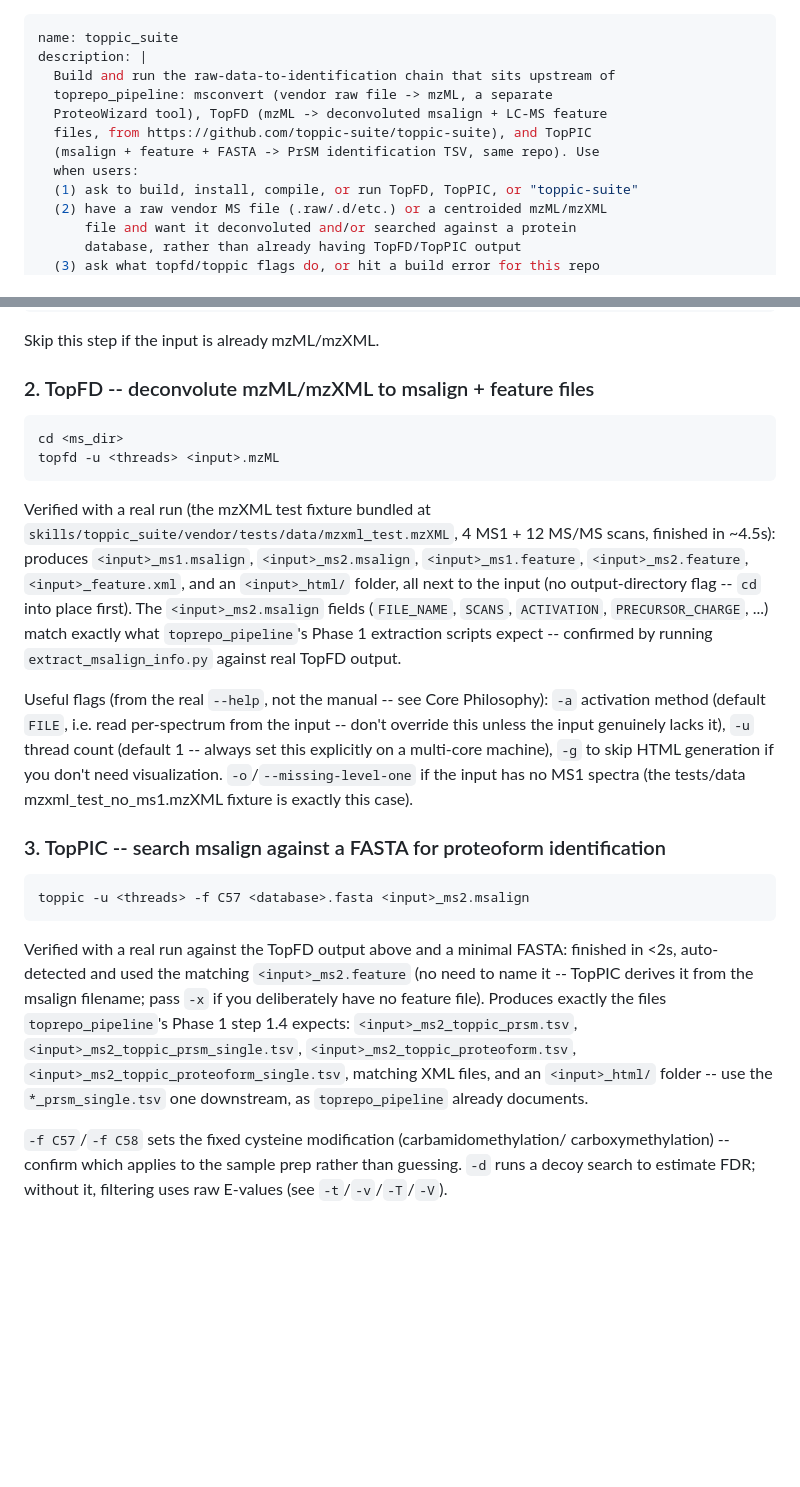
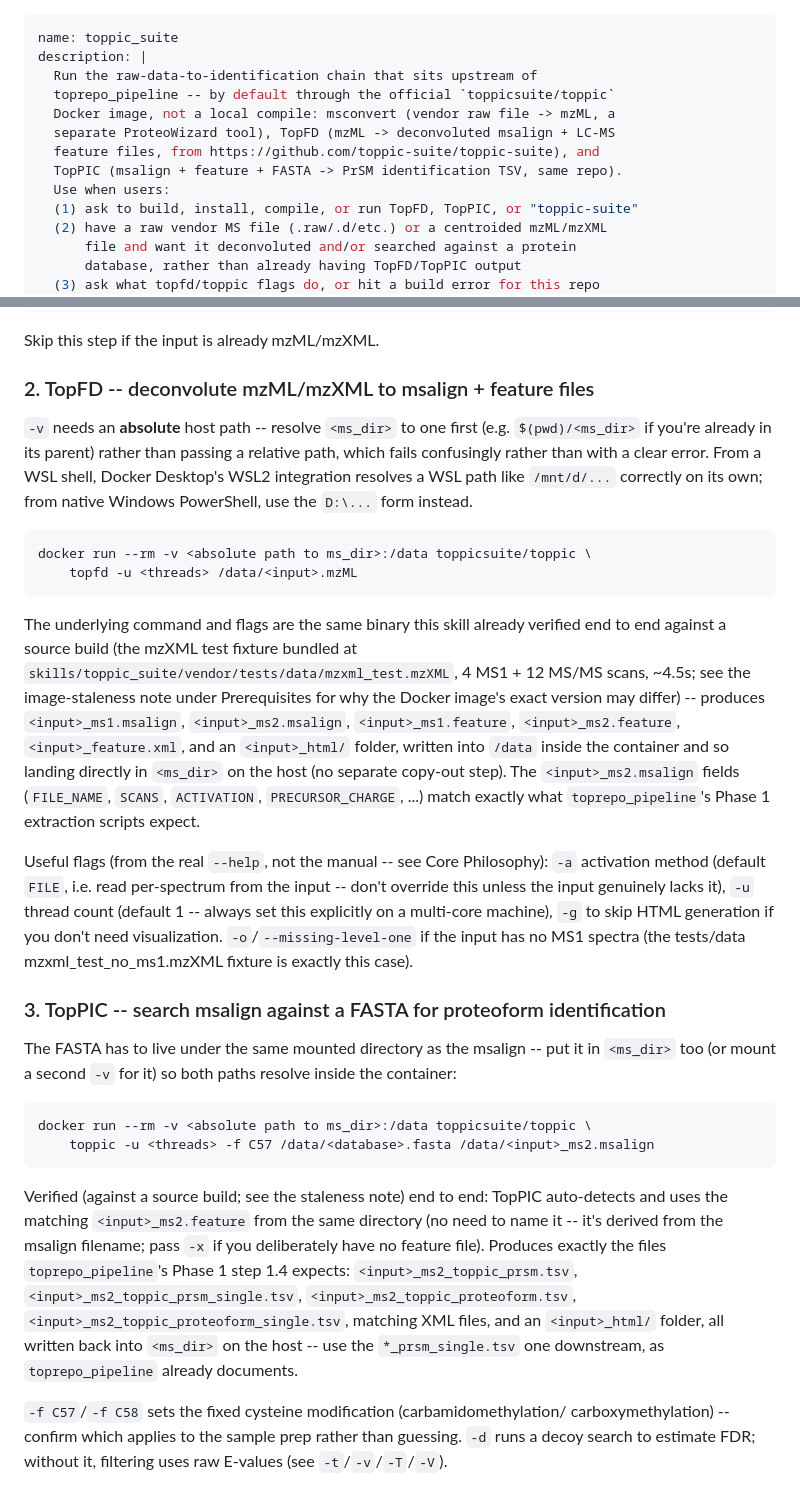
Before and after one commit to ER130/TopRepo-Agent, a Markdown page: skills/toppic_suite/SKILL.md, 2 parts joined by grey strips. Drawn GitHub-style; blank space fills up the shorter version.

````diff
--- a/skills/toppic_suite/SKILL.md
+++ b/skills/toppic_suite/SKILL.md
@@ -1,12 +1,13 @@
 ---
 name: toppic_suite
 description: |
-  Build and run the raw-data-to-identification chain that sits upstream of
-  toprepo_pipeline: msconvert (vendor raw file -> mzML, a separate
-  ProteoWizard tool), TopFD (mzML -> deconvoluted msalign + LC-MS feature
-  files, from https://github.com/toppic-suite/toppic-suite), and TopPIC
-  (msalign + feature + FASTA -> PrSM identification TSV, same repo). Use
-  when users:
+  Run the raw-data-to-identification chain that sits upstream of
+  toprepo_pipeline -- by default through the official `toppicsuite/toppic`
+  Docker image, not a local compile: msconvert (vendor raw file -> mzML, a
+  separate ProteoWizard tool), TopFD (mzML -> deconvoluted msalign + LC-MS
+  feature files, from https://github.com/toppic-suite/toppic-suite), and
+  TopPIC (msalign + feature + FASTA -> PrSM identification TSV, same repo).
+  Use when users:
   (1) ask to build, install, compile, or run TopFD, TopPIC, or "toppic-suite"
   (2) have a raw vendor MS file (.raw/.d/etc.) or a centroided mzML/mzXML
       file and want it deconvoluted and/or searched against a protein
@@ -200,19 +250,28 @@ Skip this step if the input is already mzML/mzXML.
 
 ### 2. TopFD -- deconvolute mzML/mzXML to msalign + feature files
 
+`-v` needs an **absolute** host path -- resolve `<ms_dir>` to one first
+(e.g. `$(pwd)/<ms_dir>` if you're already in its parent) rather than
+passing a relative path, which fails confusingly rather than with a clear
+error. From a WSL shell, Docker Desktop's WSL2 integration resolves a WSL
+path like `/mnt/d/...` correctly on its own; from native Windows
+PowerShell, use the `D:\...` form instead.
+
 ```
-cd <ms_dir>
-topfd -u <threads> <input>.mzML
+docker run --rm -v <absolute path to ms_dir>:/data toppicsuite/toppic \
+    topfd -u <threads> /data/<input>.mzML
 ```
-Verified with a real run (the mzXML test fixture bundled at
-`skills/toppic_suite/vendor/tests/data/mzxml_test.mzXML`, 4 MS1 + 12 MS/MS scans,
-finished in ~4.5s): produces `<input>_ms1.msalign`, `<input>_ms2.msalign`,
-`<input>_ms1.feature`, `<input>_ms2.feature`, `<input>_feature.xml`, and an
-`<input>_html/` folder, all next to the input (no output-directory flag --
-`cd` into place first). The `<input>_ms2.msalign` fields (`FILE_NAME`,
-`SCANS`, `ACTIVATION`, `PRECURSOR_CHARGE`, ...) match exactly what
-`toprepo_pipeline`'s Phase 1 extraction scripts expect -- confirmed by
-running `extract_msalign_info.py` against real TopFD output.
+The underlying command and flags are the same binary this skill already
+verified end to end against a source build (the mzXML test fixture
+bundled at `skills/toppic_suite/vendor/tests/data/mzxml_test.mzXML`,
+4 MS1 + 12 MS/MS scans, ~4.5s; see the image-staleness note under
+Prerequisites for why the Docker image's exact version may differ) --
+produces `<input>_ms1.msalign`, `<input>_ms2.msalign`, `<input>_ms1.feature`,
+`<input>_ms2.feature`, `<input>_feature.xml`, and an `<input>_html/` folder,
+written into `/data` inside the container and so landing directly in
+`<ms_dir>` on the host (no separate copy-out step). The `<input>_ms2.msalign`
+fields (`FILE_NAME`, `SCANS`, `ACTIVATION`, `PRECURSOR_CHARGE`, ...) match
+exactly what `toprepo_pipeline`'s Phase 1 extraction scripts expect.
 
 Useful flags (from the real `--help`, not the manual -- see Core
 Philosophy): `-a` activation method (default `FILE`, i.e. read per-spectrum
@@ -224,18 +283,23 @@ visualization. `-o`/`--missing-level-one` if the input has no MS1 spectra
 
 ### 3. TopPIC -- search msalign against a FASTA for proteoform identification
 
+The FASTA has to live under the same mounted directory as the msalign --
+put it in `<ms_dir>` too (or mount a second `-v` for it) so both paths
+resolve inside the container:
 ```
-toppic -u <threads> -f C57 <database>.fasta <input>_ms2.msalign
+docker run --rm -v <absolute path to ms_dir>:/data toppicsuite/toppic \
+    toppic -u <threads> -f C57 /data/<database>.fasta /data/<input>_ms2.msalign
 ```
-Verified with a real run against the TopFD output above and a minimal
-FASTA: finished in <2s, auto-detected and used the matching
-`<input>_ms2.feature` (no need to name it -- TopPIC derives it from the
-msalign filename; pass `-x` if you deliberately have no feature file).
-Produces exactly the files `toprepo_pipeline`'s Phase 1 step 1.4 expects:
+Verified (against a source build; see the staleness note) end to end: TopPIC
+auto-detects and uses the matching `<input>_ms2.feature` from the same
+directory (no need to name it -- it's derived from the msalign filename;
+pass `-x` if you deliberately have no feature file). Produces exactly the
+files `toprepo_pipeline`'s Phase 1 step 1.4 expects:
 `<input>_ms2_toppic_prsm.tsv`, `<input>_ms2_toppic_prsm_single.tsv`,
 `<input>_ms2_toppic_proteoform.tsv`, `<input>_ms2_toppic_proteoform_single.tsv`,
-matching XML files, and an `<input>_html/` folder -- use the
-`*_prsm_single.tsv` one downstream, as `toprepo_pipeline` already documents.
+matching XML files, and an `<input>_html/` folder, all written back into
+`<ms_dir>` on the host -- use the `*_prsm_single.tsv` one downstream, as
+`toprepo_pipeline` already documents.
 
 `-f C57`/`-f C58` sets the fixed cysteine modification (carbamidomethylation/
 carboxymethylation) -- confirm which applies to the sample prep rather than
````
Also changed, not shown: other parts of skills/toppic_suite/SKILL.md (+71 -16 lines).
